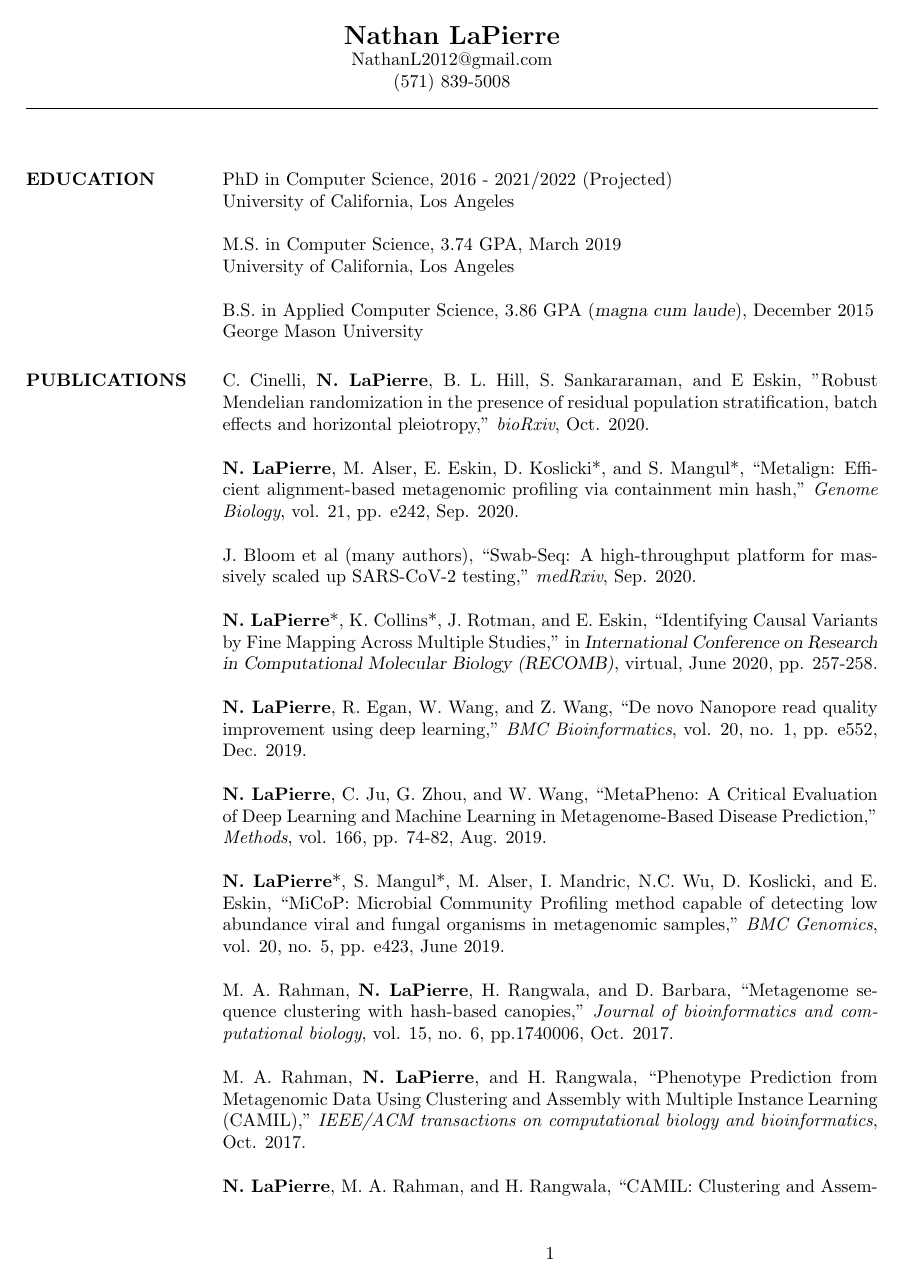
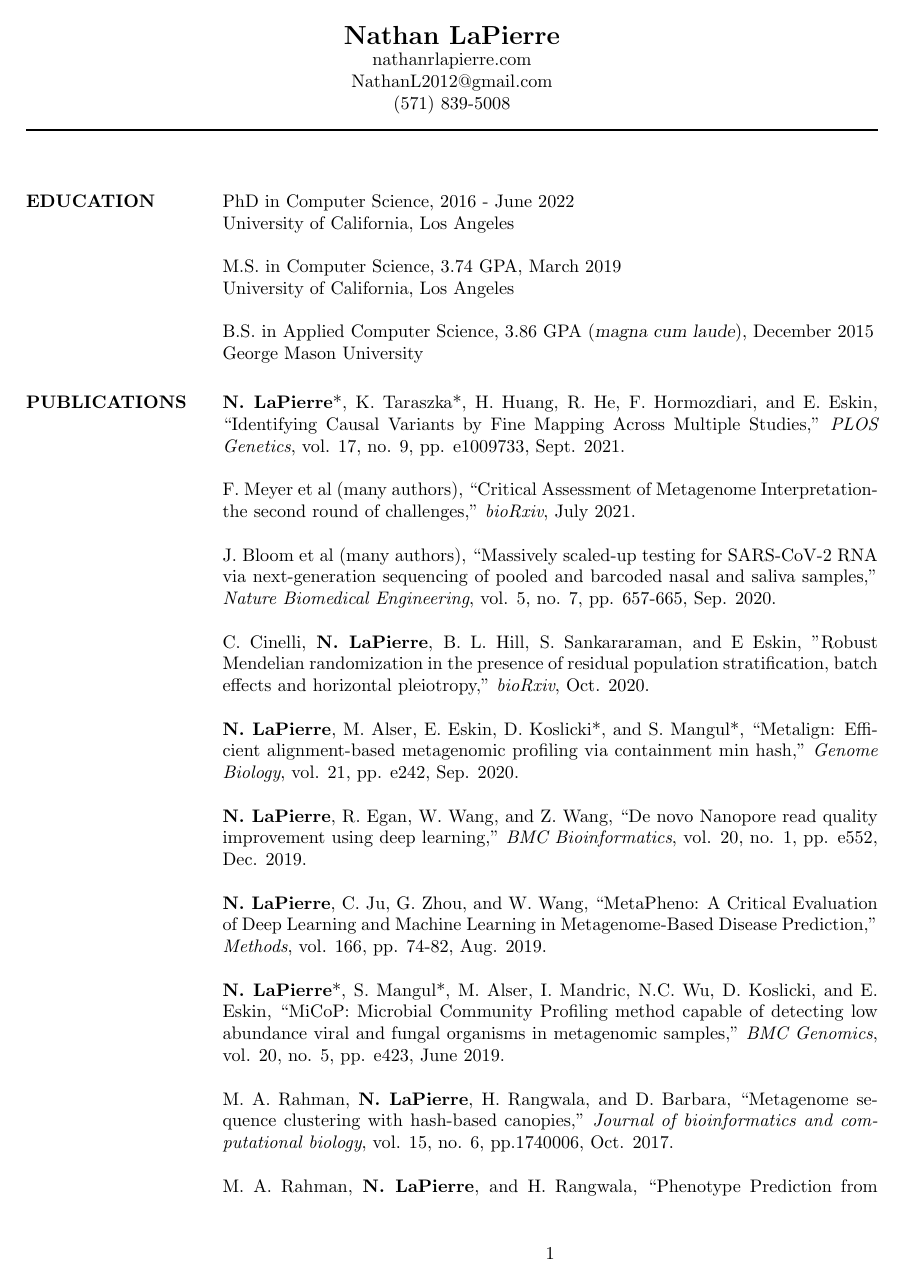
Before and after one commit to nlapier2/CV, a LaTeX CV (main.tex): page 1 of 5. Compiled offline with pdfLaTeX.

Commit message:
June 2, 2022: Removed "expected" from PhD graduation date.

```diff
--- a/main.tex
+++ b/main.tex
@@ -40,6 +40,7 @@
 %----------------------------------------------------------------------------------------
 
 \moveleft.5\hoffset\centerline{\Large\bf Nathan LaPierre} % Your name at the top
+\moveleft.5\hoffset\centerline{nathanrlapierre.com}
 \moveleft.5\hoffset\centerline{NathanL2012@gmail.com}
 \moveleft.5\hoffset\centerline{(571) 839-5008}
 
@@ -55,7 +56,7 @@
 
 \section{EDUCATION}
 
-PhD in Computer Science, 2016 - 2021/2022 (Projected) \\
+PhD in Computer Science, 2016 - June 2022 \\
 University of California, Los Angeles
 
 M.S. in Computer Science, 3.74 GPA, March 2019 \\
@@ -75,13 +76,17 @@ George Mason University
 
 %Mohammad Arifur Rahman, \textbf{Nathan LaPierre}, Huzefa Rangwala, and Daniel Barbara, ``Clustering Metagenome Sequences Using Canopies", in {\sl 9th International Conference on Bioinformatics and Computational Biology}, Honolulu, Hawaii, 2017.
 
+\textbf{N. LaPierre}*, K. Taraszka*, H. Huang, R. He, F. Hormozdiari, and E. Eskin, ``Identifying Causal Variants by Fine Mapping Across Multiple Studies,'' \emph{PLOS Genetics}, vol. 17, no. 9, pp. e1009733, Sept. 2021.
+
+F. Meyer et al (many authors), ``Critical Assessment of Metagenome Interpretation-the second round of challenges,'' \emph{bioRxiv}, July 2021.
+
+J. Bloom et al (many authors), ``Massively scaled-up testing for SARS-CoV-2 RNA via next-generation sequencing of pooled and barcoded nasal and saliva samples,'' \emph{Nature Biomedical Engineering}, vol. 5, no. 7, pp. 657-665, Sep. 2020.
+
 C. Cinelli, \textbf{N. LaPierre}, B. L. Hill, S. Sankararaman, and E Eskin, ''Robust Mendelian randomization in the presence of residual population stratification, batch effects and horizontal pleiotropy,'' \emph{bioRxiv}, Oct. 2020.
 
 \textbf{N. LaPierre}, M. Alser, E. Eskin, D. Koslicki*, and S. Mangul*, ``Metalign: Efficient alignment-based metagenomic profiling via containment min hash,'' \emph{Genome Biology}, vol. 21, pp. e242, Sep. 2020.
 
-J. Bloom et al (many authors), ``Swab-Seq: A high-throughput platform for massively scaled up SARS-CoV-2 testing,'' \emph{medRxiv}, Sep. 2020.
-
-\textbf{N. LaPierre}*, K. Collins*, J. Rotman, and E. Eskin, ``Identifying Causal Variants by Fine Mapping Across Multiple Studies,'' in {\sl International Conference on Research in Computational Molecular Biology (RECOMB)}, virtual, June 2020, pp. 257-258.
+%\textbf{N. LaPierre}*, K. Collins*, J. Rotman, and E. Eskin, ``Identifying Causal Variants by Fine Mapping Across Multiple Studies,'' in {\sl International Conference on Research in Computational Molecular Biology (RECOMB)}, virtual, June 2020, pp. 257-258.
 
 \textbf{N. LaPierre}, R. Egan, W. Wang, and Z. Wang, ``De novo Nanopore read quality improvement using deep learning,'' \emph{BMC Bioinformatics}, vol. 20, no. 1, pp. e552, Dec. 2019.
 
```
Also changed, not shown: main.tex (16 more changed lines).
